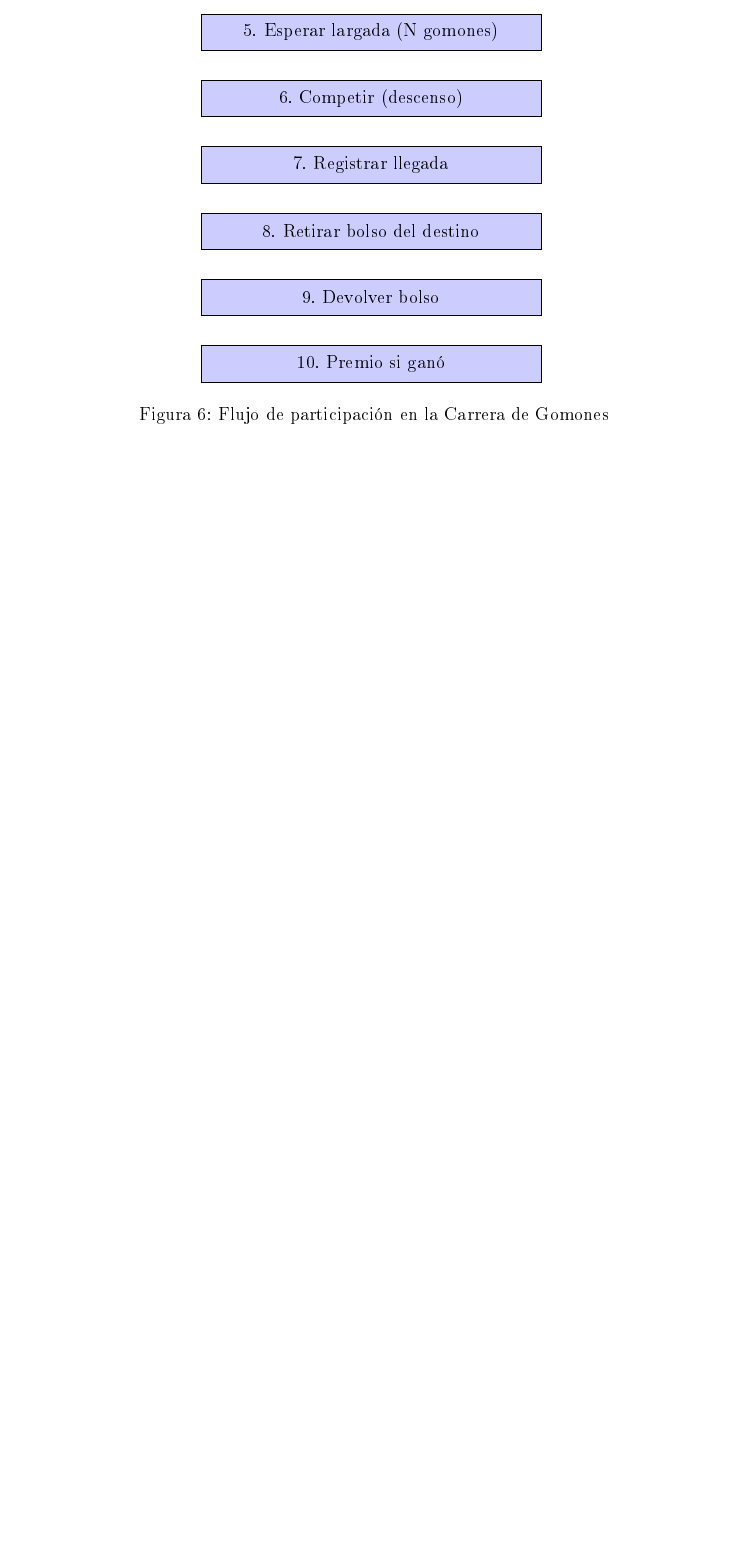
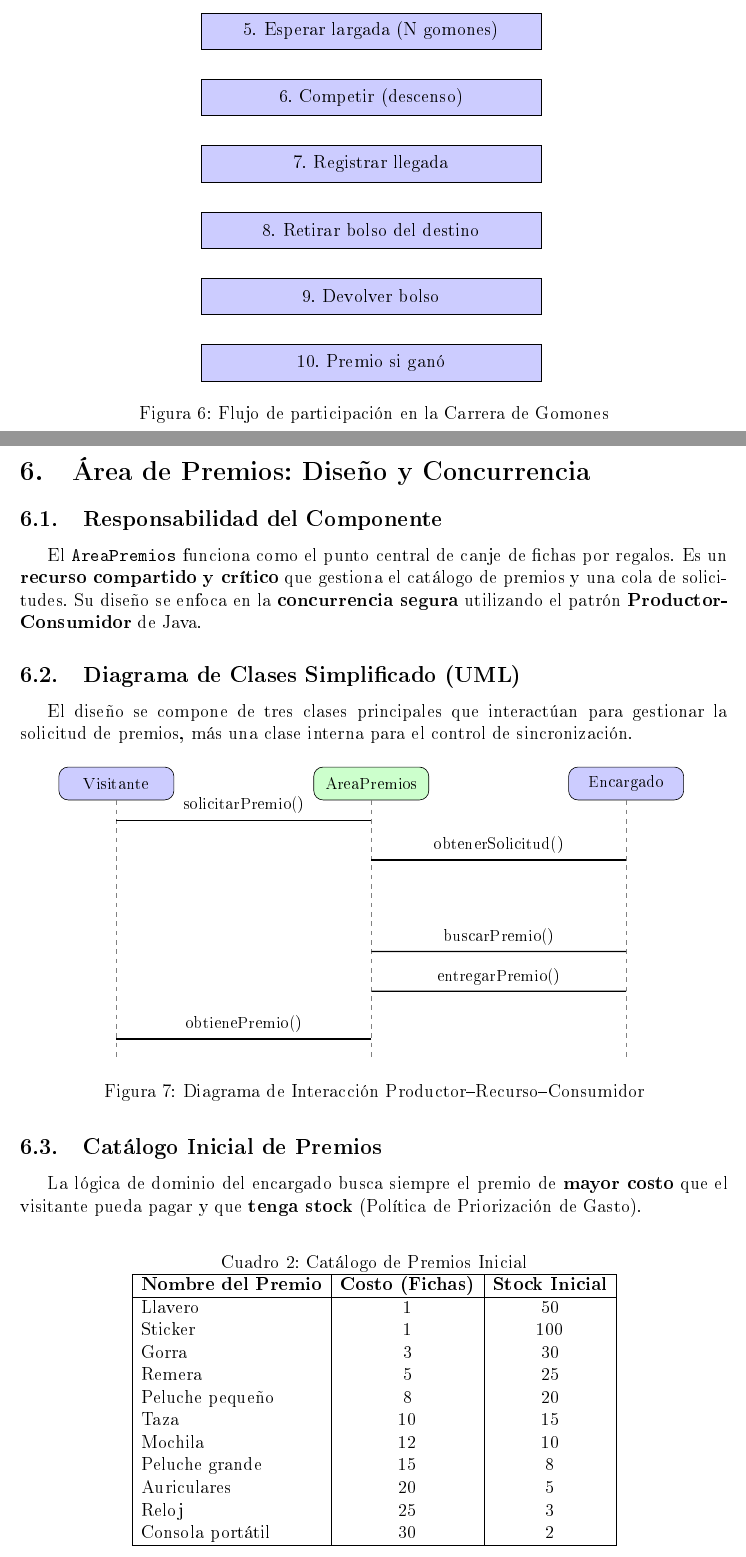
Before and after one commit to danteGiuliano/concurrente_2025, a LaTeX document (informe.tex): part of page 14 of 14 before the commit and two parts of pages 14 and 15 of 17 after it, the two joined at a grey line, cut so that both start at the same text, the shorter picture padded with empty space. The pictures show the PDF file informe.pdf that the author committed with the source.

Commit message:
mejroas de documentacion Latex

```diff
--- a/informe.tex
+++ b/informe.tex
@@ -511,3 +511,92 @@ if (carrito.availablePermits() > 0) {
 \caption{Flujo de participación en la Carrera de Gomones}
 \end{figure}
 
+
+\newpage
+\section{Área de Premios: Diseño y Concurrencia}
+
+\subsection{Responsabilidad del Componente}
+
+El \texttt{AreaPremios} funciona como el punto central de canje de fichas por regalos. Es un \textbf{recurso compartido y crítico} que gestiona el catálogo de premios y una cola de solicitudes. Su diseño se enfoca en la \textbf{concurrencia segura} utilizando el patrón \textbf{Productor-Consumidor} de Java.
+
+
+
+\subsection{Diagrama de Clases Simplificado (UML)}
+
+
+El diseño se compone de tres clases principales que interactúan para gestionar la solicitud de premios, más una clase interna para el control de sincronización.
+
+\begin{figure}[H]
+\centering
+\begin{tikzpicture}[
+    lifeline/.style={rectangle, draw, rounded corners=6pt, text centered,
+                     minimum width=7em, minimum height=2em},
+    line/.style={dashed, gray},
+    arrow/.style={->, thick},
+    node distance=3cm,
+    scale=0.9, transform shape
+]
+
+% Nodos principales
+\node[lifeline, fill=blue!20] (visitante) {Visitante};
+\node[lifeline, fill=green!20, right=3.5cm of visitante] (area) {AreaPremios};
+\node[lifeline, fill=blue!20, right=3.5cm of area] (encargado) {Encargado};
+
+% Líneas verticales
+\draw[line] (visitante.south) -- ++(0,-6.5);
+\draw[line] (area.south) -- ++(0,-6.5);
+\draw[line] (encargado.south) -- ++(0,-6.5);
+
+% 1. Visitante solicita premio
+\draw[arrow] ([yshift=-0.5cm]visitante.south) --
+    node[above]{solicitarPremio()} ([yshift=-0.5cm]area.south);
+
+% 2. AreaPremios obtiene un premio (antes de crear solicitud)
+\draw[arrow] ([yshift=-1.5cm]area.south) --
+    node[above]{obtenerSolicitud()} ([yshift=-1.5cm]area.south -| encargado);
+
+
+
+% 4. Encargado obtiene solicitud del área
+\draw[arrow] ([yshift=-3.8cm]encargado.south) --
+    node[above]{buscarPremio()} ([yshift=-3.8cm]area.south);
+
+% 5. Encargado pide al área buscar un premio
+\draw[arrow] ([yshift=-4.8cm]encargado.south) --
+    node[above]{entregarPremio()} ([yshift=-4.8cm]area.south);
+
+% 5. Visitante obtiene premio
+\draw[arrow] ([yshift=-6cm]area.south) --
+    node[above]{obtienePremio()} ([yshift=-6cm]visitante.south);
+
+\end{tikzpicture}
+\caption{Diagrama de Interacción Productor–Recurso–Consumidor}
+\end{figure}
+
+
+
+\subsection{Catálogo Inicial de Premios}
+
+La lógica de dominio del encargado busca siempre el premio de \textbf{mayor costo} que el visitante pueda pagar y que \textbf{tenga stock} (Política de Priorización de Gasto).
+
+\begin{table}[H]
+    \centering
+    \caption{Catálogo de Premios Inicial}
+    \begin{tabular}{|l|c|c|}
+        \hline
+        \textbf{Nombre del Premio} & \textbf{Costo (Fichas)} & \textbf{Stock Inicial} \\
+        \hline
+        Llavero & 1 & 50 \\
+        Sticker & 1 & 100 \\
+        Gorra & 3 & 30 \\
+        Remera & 5 & 25 \\
+        Peluche pequeño & 8 & 20 \\
+        Taza & 10 & 15 \\
+        Mochila & 12 & 10 \\
+        Peluche grande & 15 & 8 \\
+        Auriculares & 20 & 5 \\
+        Reloj & 25 & 3 \\
+        Consola portátil & 30 & 2 \\
+        \hline
+    \end{tabular}
+\end{table}
```
Also changed, not shown: informe.pdf, informe.tex (57 more changed lines), 6 other files.
